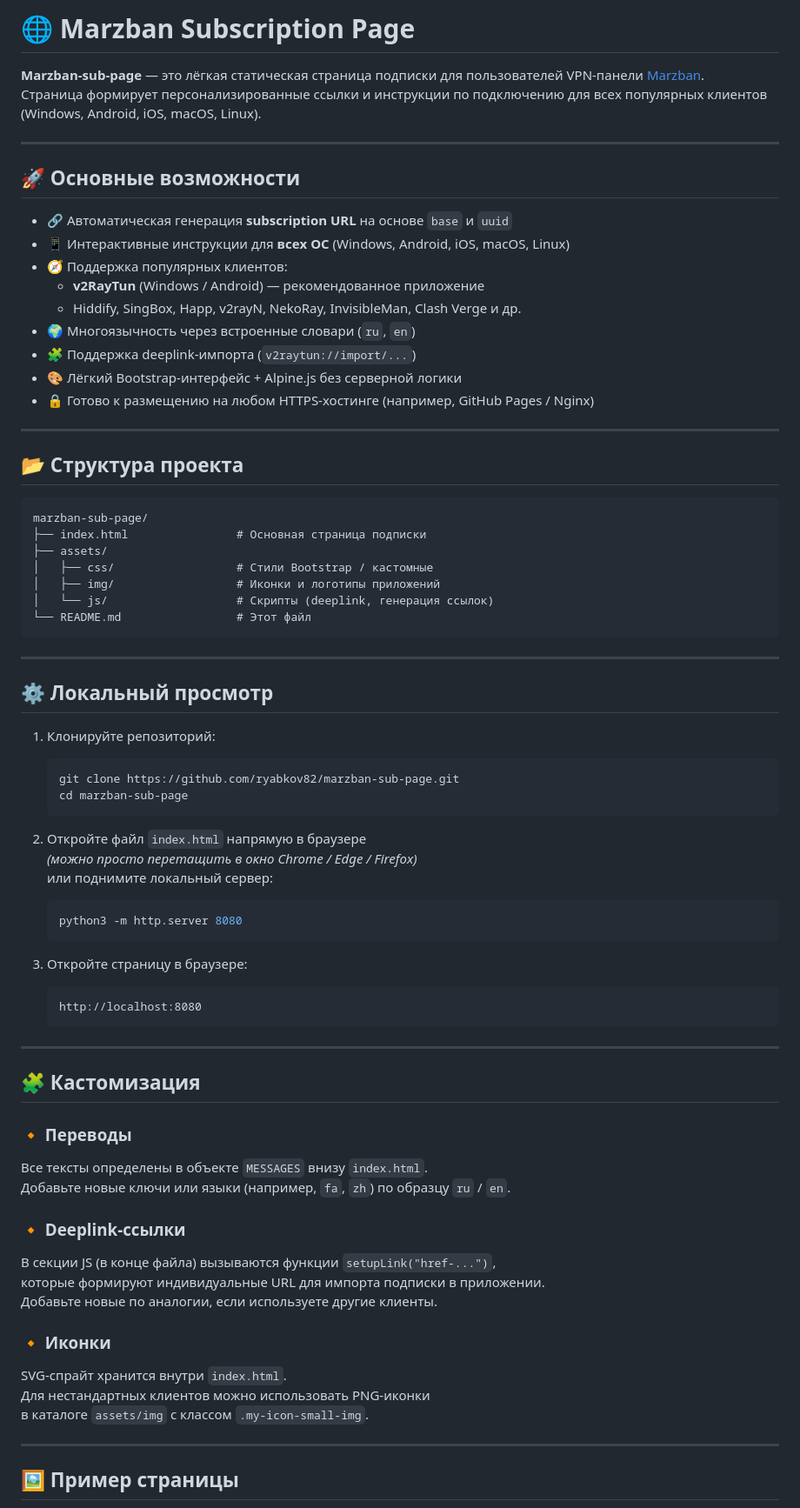
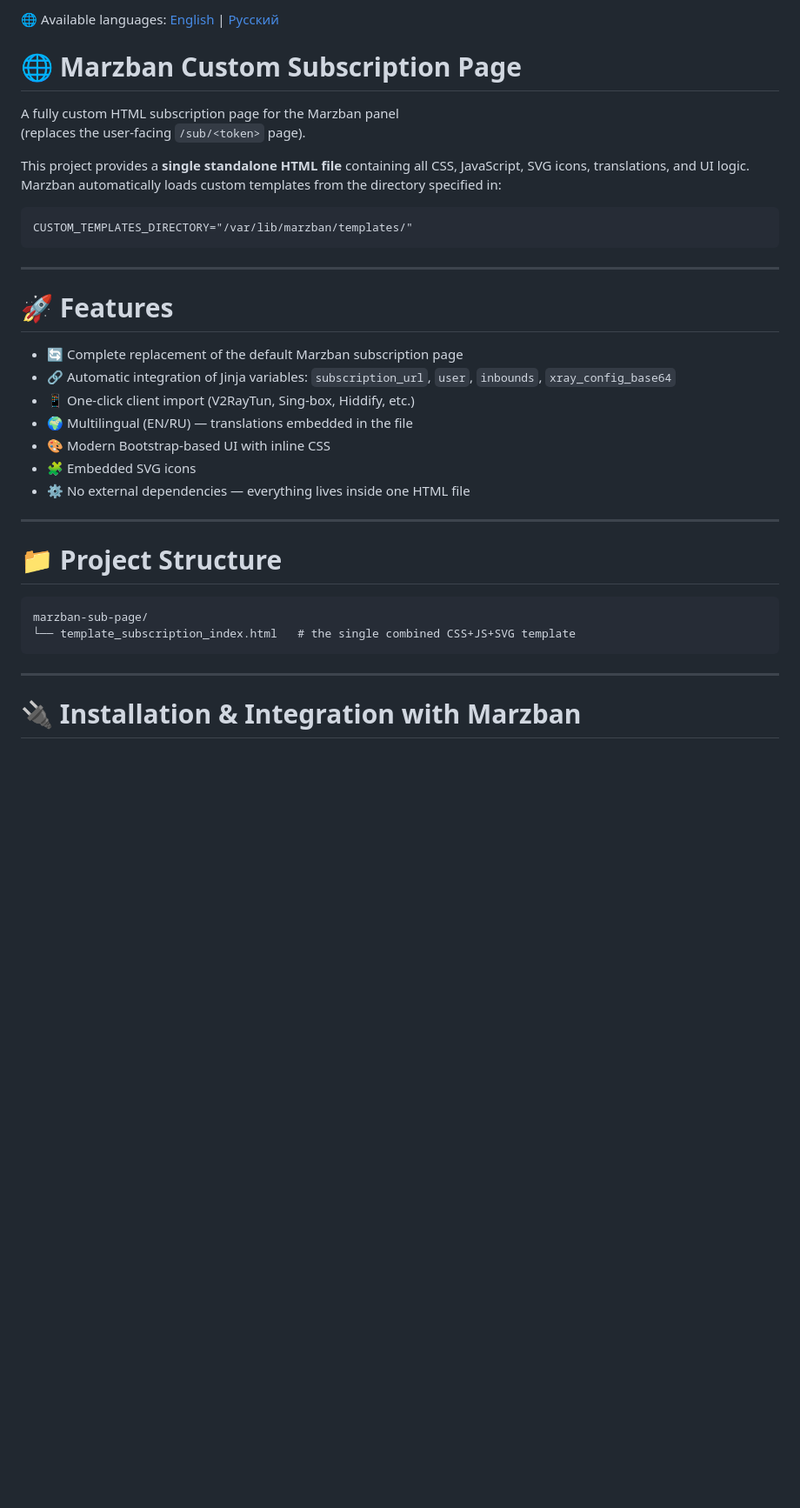
Before and after one commit to ryabkov82/marzban-sub-page, a Markdown page: README.md, the part around the change printed below. Shown: that part at 87% size. Rendered like a GitHub page; blank space fills up the shorter version.

````diff
--- a/README.md
+++ b/README.md
@@ -1,77 +1,38 @@
-# 🌐 Marzban Subscription Page
+🌐 Available languages: [English](README.md) | [Русский](README.ru.md)
 
-**Marzban-sub-page** — это лёгкая статическая страница подписки для пользователей VPN-панели [Marzban](https://github.com/Gozargah/Marzban).
-Страница формирует персонализированные ссылки и инструкции по подключению для всех популярных клиентов (Windows, Android, iOS, macOS, Linux).
+# 🌐 Marzban Custom Subscription Page
+A fully custom HTML subscription page for the Marzban panel
+(replaces the user-facing `/sub/<token>` page).
 
----
-
-## 🚀 Основные возможности
-
-- 🔗 Автоматическая генерация **subscription URL** на основе `base` и `uuid`
-- 📱 Интерактивные инструкции для **всех ОС** (Windows, Android, iOS, macOS, Linux)
-- 🧭 Поддержка популярных клиентов:
-  - **v2RayTun** (Windows / Android) — рекомендованное приложение
-  - Hiddify, SingBox, Happ, v2rayN, NekoRay, InvisibleMan, Clash Verge и др.
-- 🌍 Многоязычность через встроенные словари (`ru`, `en`)
-- 🧩 Поддержка deeplink-импорта (`v2raytun://import/...`)
-- 🎨 Лёгкий Bootstrap-интерфейс + Alpine.js без серверной логики
-- 🔒 Готово к размещению на любом HTTPS-хостинге (например, GitHub Pages / Nginx)
-
----
-
-## 📂 Структура проекта
+This project provides a **single standalone HTML file** containing all CSS, JavaScript, SVG icons, translations, and UI logic.
+Marzban automatically loads custom templates from the directory specified in:
 
 ```
-marzban-sub-page/
-├── index.html                # Основная страница подписки
-├── assets/
-│   ├── css/                  # Стили Bootstrap / кастомные
-│   ├── img/                  # Иконки и логотипы приложений
-│   └── js/                   # Скрипты (deeplink, генерация ссылок)
-└── README.md                 # Этот файл
+CUSTOM_TEMPLATES_DIRECTORY="/var/lib/marzban/templates/"
 ```
 
 ---
 
-## ⚙️ Локальный просмотр
+# 🚀 Features
 
-1. Клонируйте репозиторий:
-   ```bash
-   git clone https://github.com/ryabkov82/marzban-sub-page.git
-   cd marzban-sub-page
-   ```
-
-2. Откройте файл `index.html` напрямую в браузере
-   *(можно просто перетащить в окно Chrome / Edge / Firefox)*
-   или поднимите локальный сервер:
-   ```bash
-   python3 -m http.server 8080
-   ```
-
-3. Откройте страницу в браузере:
-   ```
-   http://localhost:8080
-   ```
+- 🔄 Complete replacement of the default Marzban subscription page
+- 🔗 Automatic integration of Jinja variables: `subscription_url`, `user`, `inbounds`, `xray_config_base64`
+- 📱 One‑click client import (V2RayTun, Sing-box, Hiddify, etc.)
+- 🌍 Multilingual (EN/RU) — translations embedded in the file
+- 🎨 Modern Bootstrap‑based UI with inline CSS
+- 🧩 Embedded SVG icons
+- ⚙️ No external dependencies — everything lives inside one HTML file
 
 ---
 
-## 🧩 Кастомизация
+# 📁 Project Structure
 
-### 🔸 Переводы
-Все тексты определены в объекте `MESSAGES` внизу `index.html`.
-Добавьте новые ключи или языки (например, `fa`, `zh`) по образцу `ru` / `en`.
-
-### 🔸 Deeplink-ссылки
-В секции JS (в конце файла) вызываются функции `setupLink("href-...")`,
-которые формируют индивидуальные URL для импорта подписки в приложении.
-Добавьте новые по аналогии, если используете другие клиенты.
-
-### 🔸 Иконки
-SVG-спрайт хранится внутри `index.html`.
-Для нестандартных клиентов можно использовать PNG-иконки
-в каталоге `assets/img` с классом `.my-icon-small-img`.
+```
+marzban-sub-page/
+└── template_subscription_index.html   # the single combined CSS+JS+SVG template
+```
 
 ---
 
-## 🖼️ Пример страницы
+# 🔌 Installation & Integration with Marzban
 
````
Also changed, not shown: other parts of README.md (+167 -6 lines), README.ru.md (added, +227 -0 lines), assets/img/screenshot.png, 2 other files.
